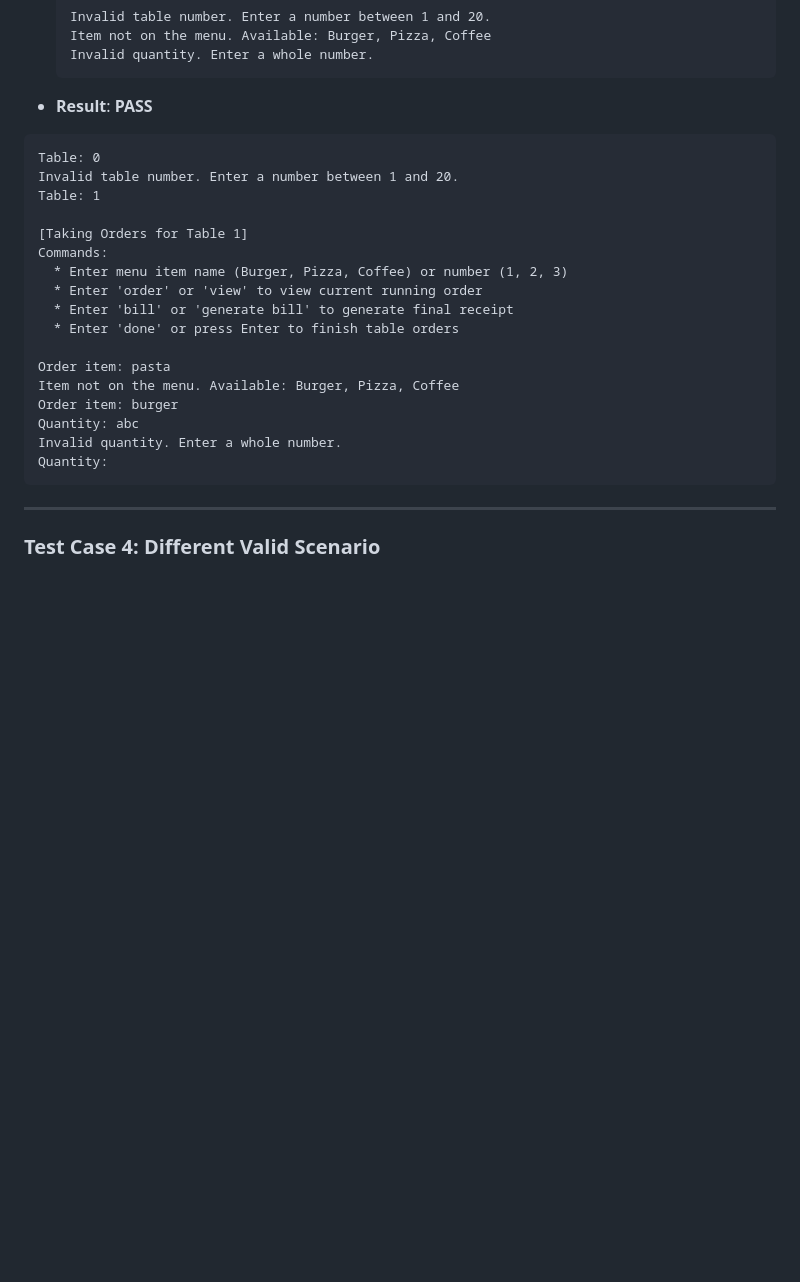
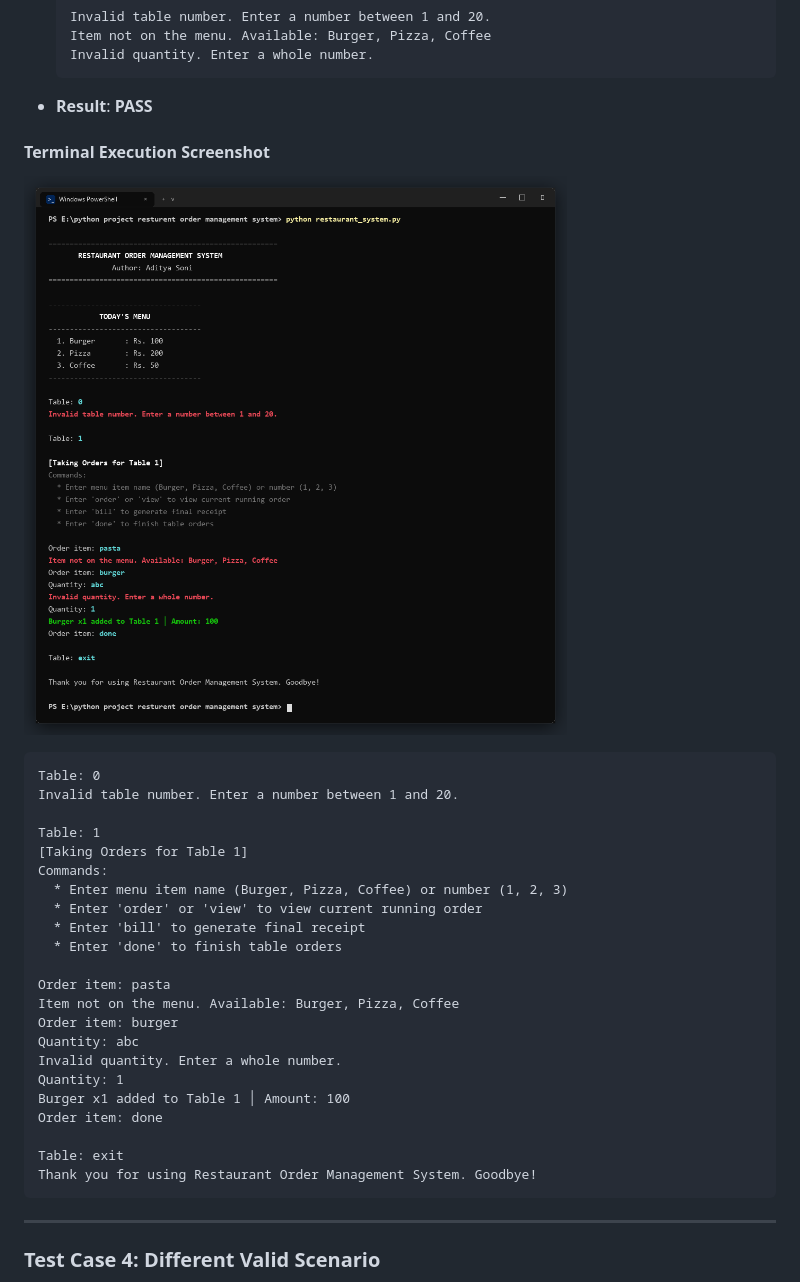
Before and after one commit to mradityasonicse/restaurant-order-management-system-python-project, a Markdown page: summary.md, the part around one of its changes. GitHub-like rendering; pictures changed too: screenshots/test_case_3_invalid.png (added); blank space fills up the shorter version.

````diff
--- a/summary.md
+++ b/summary.md
@@ -232,24 +245,32 @@ Clear orders for Table 1? (y/n) [default: y]:
   ```
 * **Result**: **PASS**
 
+#### Terminal Execution Screenshot
+![Test Case 3: Invalid Input Validation Terminal Screenshot](screenshots/test_case_3_invalid.png)
+
 ```text
 Table: 0
 Invalid table number. Enter a number between 1 and 20.
+
 Table: 1
-
 [Taking Orders for Table 1]
 Commands:
   * Enter menu item name (Burger, Pizza, Coffee) or number (1, 2, 3)
   * Enter 'order' or 'view' to view current running order
-  * Enter 'bill' or 'generate bill' to generate final receipt
-  * Enter 'done' or press Enter to finish table orders
+  * Enter 'bill' to generate final receipt
+  * Enter 'done' to finish table orders
 
 Order item: pasta
 Item not on the menu. Available: Burger, Pizza, Coffee
 Order item: burger
 Quantity: abc
 Invalid quantity. Enter a whole number.
-Quantity:
+Quantity: 1
+Burger x1 added to Table 1 │ Amount: 100
+Order item: done
+
+Table: exit
+Thank you for using Restaurant Order Management System. Goodbye!
 ```
 
 ---
````
Also changed, not shown: other parts of summary.md (+51 -31 lines), README.md (+8 -0 lines), screenshots/test_case_1_normal.png (added), screenshots/test_case_2_boundary.png (added), screenshots/test_case_4_multi_item.png (added), 1 other file.
